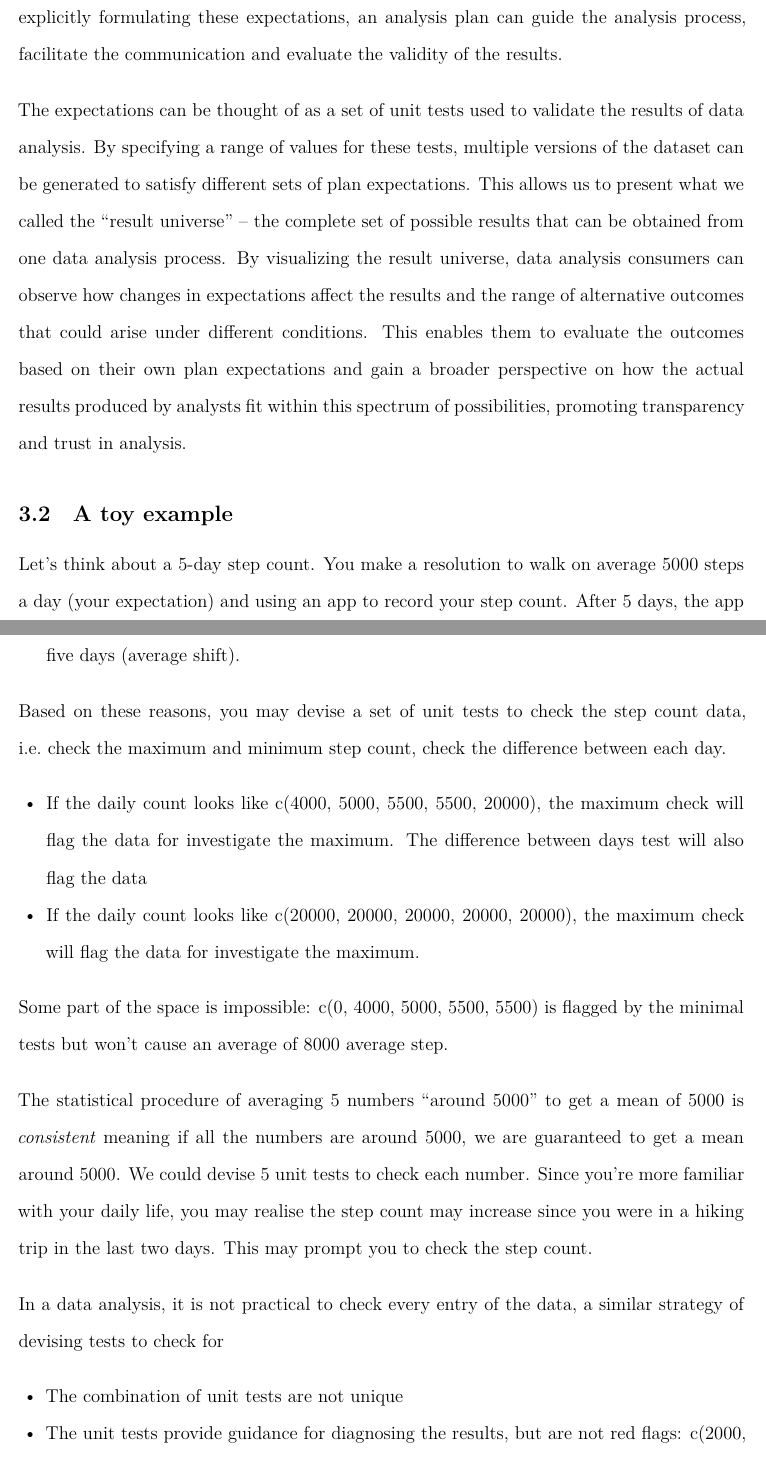
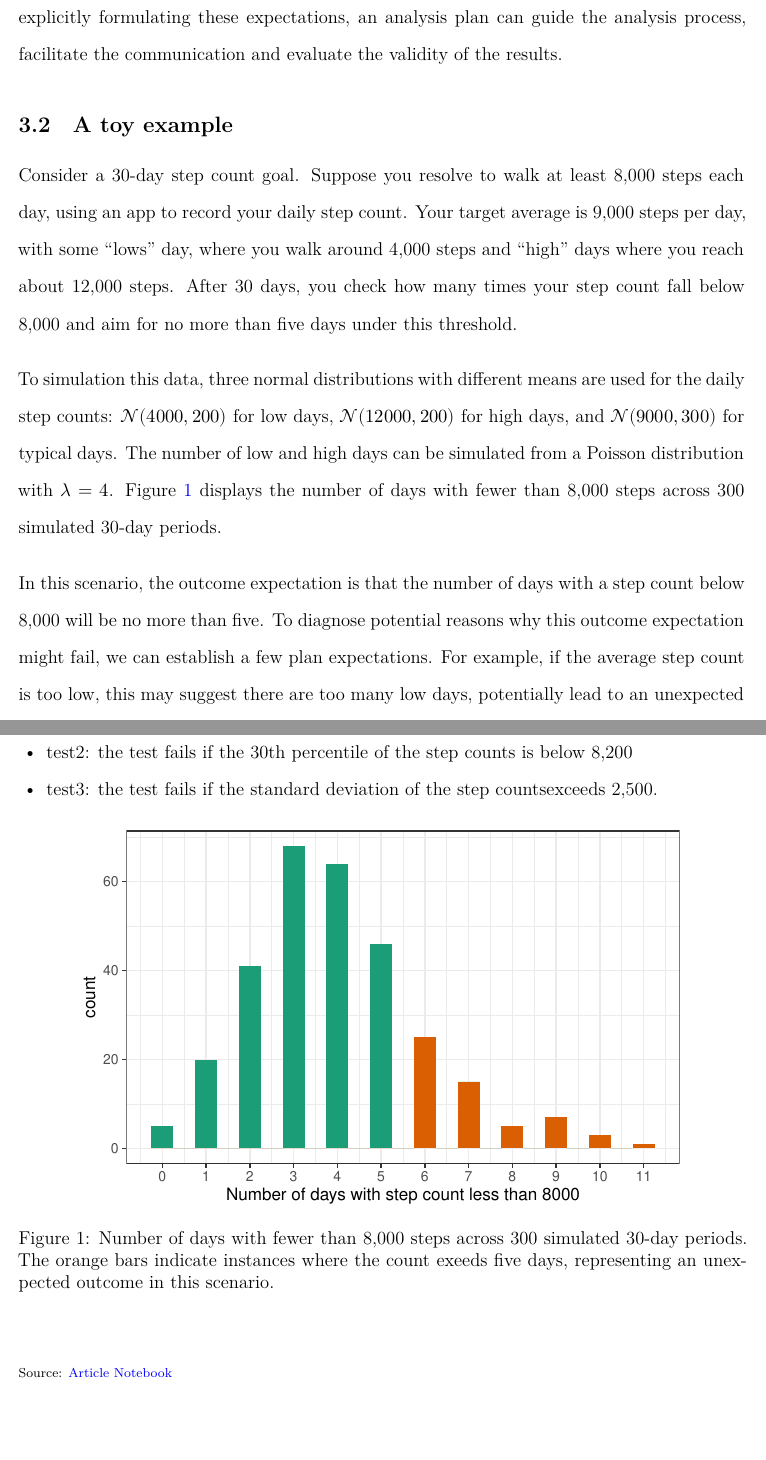
Before and after one commit to huizezhang-sherry/paper-avc, a LaTeX document (_manuscript/_tex/index.tex): two parts of pages 7 and 8 of 13, joined at a grey line, cut so that both start at the same text. Compiled offline with XeLaTeX.

Commit message:
Section 3.2 toy example'

```diff
--- a/_manuscript/_tex/index.tex
+++ b/_manuscript/_tex/index.tex
@@ -349,27 +349,20 @@ don't align with expectations. By explicitly formulating these
 expectations, an analysis plan can guide the analysis process,
 facilitate the communication and evaluate the validity of the results.
 
-The expectations can be thought of as a set of unit tests used to
-validate the results of data analysis. By specifying a range of values
-for these tests, multiple versions of the dataset can be generated to
-satisfy different sets of plan expectations. This allows us to present
-what we called the ``result universe'' -- the complete set of possible
-results that can be obtained from one data analysis process. By
-visualizing the result universe, data analysis consumers can observe how
-changes in expectations affect the results and the range of alternative
-outcomes that could arise under different conditions. This enables them
-to evaluate the outcomes based on their own plan expectations and gain a
-broader perspective on how the actual results produced by analysts fit
-within this spectrum of possibilities, promoting transparency and trust
-in analysis.
-
 \subsection{A toy example}\label{a-toy-example}
 
-Let's think about a 5-day step count. You make a resolution to walk on
-average 5000 steps a day (your expectation) and using an app to record
-your step count. After 5 days, the app tells you've walked on average
-8000 steps.
+Consider a 30-day step count goal. Suppose you resolve to walk at least
+8,000 steps each day, using an app to record your daily step count. Your
+target average is 9,000 steps per day, with some ``lows'' day, where you
+walk around 4,000 steps and ``high'' days where you reach about 12,000
+steps. After 30 days, you check how many times your step count fall
+below 8,000 and aim for no more than five days under this threshold.
 
-It is easy to come up with reasons why an 8000 average step is resulted
-based on common sense:
+To simulation this data, three normal distributions with different means
+are used for the daily step counts: \(\mathcal{N}(4000, 200)\) for low
+days, \(\mathcal{N}(12000, 200)\) for high days, and
+\(\mathcal{N}(9000, 300)\) for typical days. The number of low and high
+days can be simulated from a Poisson distribution with \(\lambda = 4\).
+Figure~\ref{fig-step-count} displays the number of days with fewer than
+8,000 steps across 300 simulated 30-day periods.
 
@@ -387,2 +369,6 @@ based on common sense:
-  trip in the last five days (average shift).
-\end{enumerate}
+In this scenario, the outcome expectation is that the number of days
+with a step count below 8,000 will be no more than five. To diagnose
+potential reasons why this outcome expectation might fail, we can
+establish a few plan expectations. For example, if the average step
+count is too low, this may suggest there are too many low days,
+potentially lead to an unexpected outcome. Similarly, we can also check
@@ -389,43 +379,38 @@ based on common sense:
 
-Based on these reasons, you may devise a set of unit tests to check the
-step count data, i.e.~check the maximum and minimum step count, check
-the difference between each day.
+These considerations yield the following three unit tests as plan
+expectations:
 
 \begin{itemize}
 \tightlist
 \item
-  If the daily count looks like c(4000, 5000, 5500, 5500, 20000), the
-  maximum check will flag the data for investigate the maximum. The
-  difference between days test will also flag the data
+  test1: the test fails if the mean step count is below 8,200
 \item
-  If the daily count looks like c(20000, 20000, 20000, 20000, 20000),
-  the maximum check will flag the data for investigate the maximum.
+  test2: the test fails if the 30th percentile of the step counts is
+  below 8,200
+\item
+  test3: the test fails if the standard deviation of the step
+  countsexceeds 2,500.
 \end{itemize}
 
-Some part of the space is impossible: c(0, 4000, 5000, 5500, 5500) is
-flagged by the minimal tests but won't cause an average of 8000 average
-step.
+\phantomsection\label{cell-fig-step-count}
+\begin{figure}[H]
 
-The statistical procedure of averaging 5 numbers ``around 5000'' to get
-a mean of 5000 is \emph{consistent} meaning if all the numbers are
-around 5000, we are guaranteed to get a mean around 5000. We could
-devise 5 unit tests to check each number. Since you're more familiar
-with your daily life, you may realise the step count may increase since
-you were in a hiking trip in the last two days. This may prompt you to
-check the step count.
+\centering{
 
-In a data analysis, it is not practical to check every entry of the
-data, a similar strategy of devising tests to check for
+\includegraphics{index_files/figure-pdf/fig-step-count-1.pdf}
 
-\begin{itemize}
-\tightlist
-\item
-  The combination of unit tests are not unique
-\item
-  The unit tests provide guidance for diagnosing the results, but are
-  not red flags: c(2000, 2000, 5000, 8000, 8000) will likely to fail the
-  max diff test but receive a within expectation mean.
-\end{itemize}
+}
+
+\caption{\label{fig-step-count}Number of days with fewer than 8,000
+steps across 300 simulated 30-day periods. The orange bars indicate
+instances where the count exeeds five days, representing an unexpected
+outcome in this scenario.}
+
+\end{figure}%
+
+\textsubscript{Source:
+\href{https://huizezhang-sherry.github.io/paper-analysis-plan/index.qmd.html}{Article
+Notebook}}
 
 \section{Method}\label{method}
 
```
Also changed, not shown: _freeze/index/figure-pdf/fig-step-count-1.pdf (added), _manuscript/_tex/index_files/figure-pdf/fig-step-count-1.pdf (added), _manuscript/index.pdf, _manuscript/_tex/index.tex (15 more changed lines), 2 other files.
